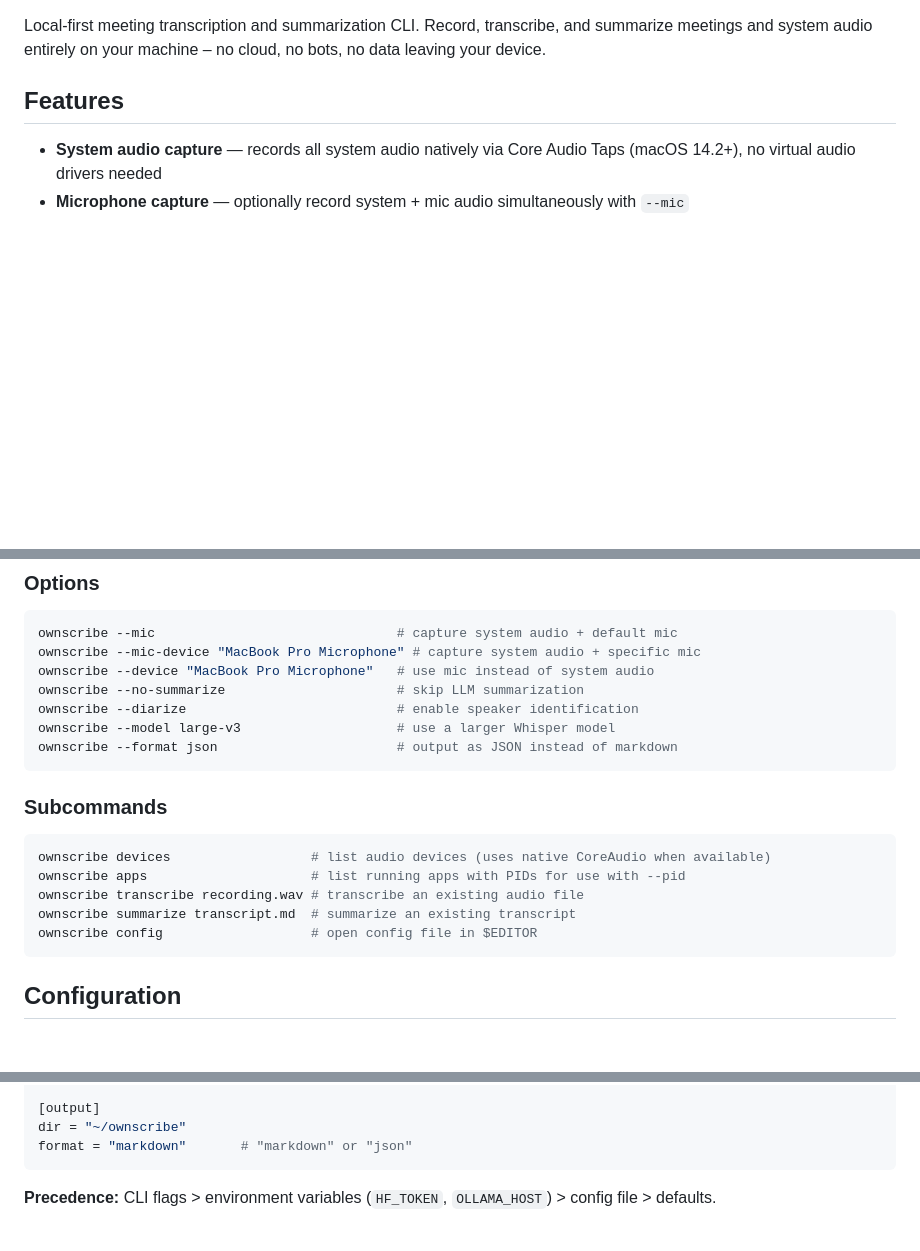
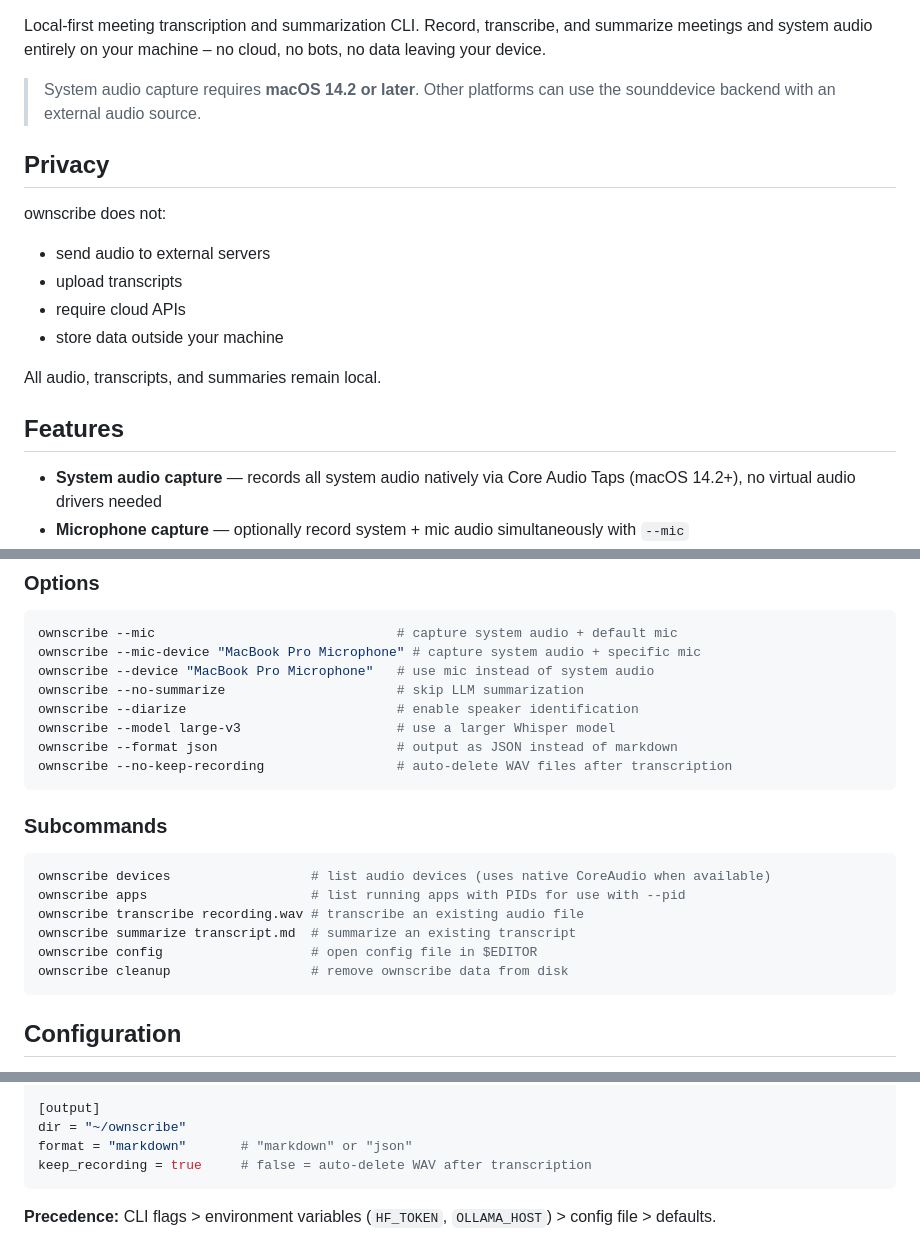
Before and after one commit to paberr/ownscribe, a Markdown page: README.md, 3 parts joined by grey strips. Rendered like a GitHub page; blank space fills up the shorter version.

Commit message:
Update README (add missing commands, add badges, add privacy section, add demo placeholder).

````diff
--- a/README.md
+++ b/README.md
@@ -2,3 +7,17 @@
 
 Local-first meeting transcription and summarization CLI.
 Record, transcribe, and summarize meetings and system audio entirely on your machine – no cloud, no bots, no data leaving your device.
+
+> System audio capture requires **macOS 14.2 or later**. Other platforms can use the sounddevice backend with an external audio source.
+
+## Privacy
+
+ownscribe does not:
+
+- send audio to external servers
+- upload transcripts
+- require cloud APIs
+- store data outside your machine
+
+All audio, transcripts, and summaries remain local.
+
@@ -76,6 +96,7 @@ ownscribe --no-summarize                      # skip LLM summarization
 ownscribe --diarize                           # enable speaker identification
 ownscribe --model large-v3                    # use a larger Whisper model
 ownscribe --format json                       # output as JSON instead of markdown
+ownscribe --no-keep-recording                 # auto-delete WAV files after transcription
 ```
 
 ### Subcommands
@@ -86,6 +107,7 @@ ownscribe apps                     # list running apps with PIDs for use with --
 ownscribe transcribe recording.wav # transcribe an existing audio file
 ownscribe summarize transcript.md  # summarize an existing transcript
 ownscribe config                   # open config file in $EDITOR
+ownscribe cleanup                  # remove ownscribe data from disk
 ```
 
 ## Configuration
@@ -116,6 +138,7 @@ host = "http://localhost:11434"
 [output]
 dir = "~/ownscribe"
 format = "markdown"       # "markdown" or "json"
+keep_recording = true     # false = auto-delete WAV after transcription
 ```
 
 **Precedence:** CLI flags > environment variables (`HF_TOKEN`, `OLLAMA_HOST`) > config file > defaults.
````
Also changed, not shown: other parts of README.md (+6 -0 lines).
